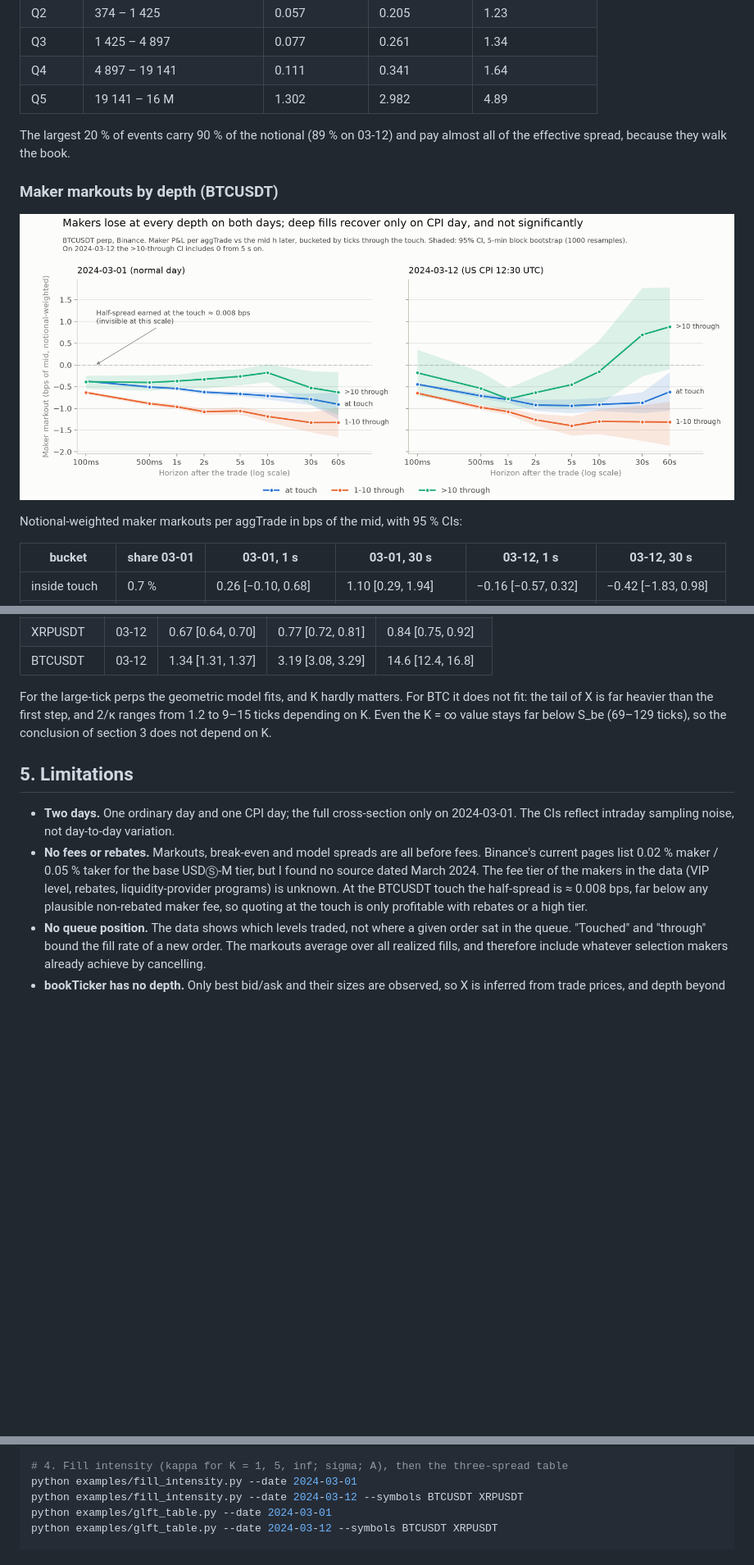
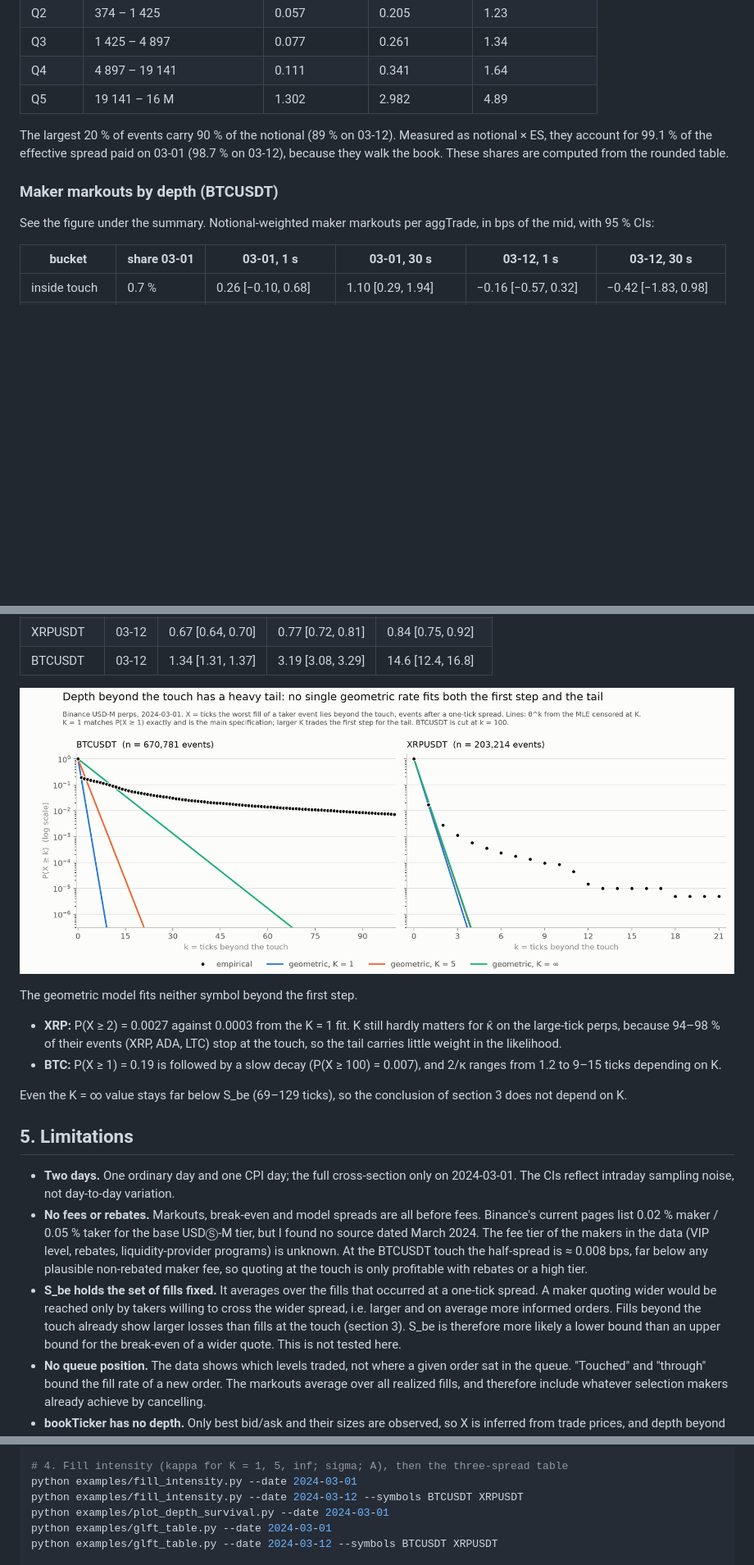
Before and after one commit to fatongjyliqi-ui/crypto-microstructure, a Markdown page: README.md, 3 parts joined by grey strips. Shown at 82% size. Rendered like a GitHub page; pictures changed too: plots/depth_survival_2024-03-01.png (added); blank space fills up the shorter version.

```diff
--- a/README.md
+++ b/README.md
@@ -144,14 +157,14 @@ Notional-weighted ES per taker event, by notional quintile:
 | Q4 | 4 897 – 19 141 | 0.111 | 0.341 | 1.64 |
 | Q5 | 19 141 – 16 M | 1.302 | 2.982 | 4.89 |
 
-The largest 20 % of events carry 90 % of the notional (89 % on 03-12) and pay almost all of
-the effective spread, because they walk the book.
+The largest 20 % of events carry 90 % of the notional (89 % on 03-12). Measured as
+notional × ES, they account for 99.1 % of the effective spread paid on 03-01 (98.7 % on
+03-12), because they walk the book. These shares are computed from the rounded table.
 
 ### Maker markouts by depth (BTCUSDT)
 
-![Maker markouts by depth](plots/markouts_by_depth_5m.png)
-
-Notional-weighted maker markouts per aggTrade in bps of the mid, with 95 % CIs:
+See the figure under the summary. Notional-weighted maker markouts per aggTrade, in bps of
+the mid, with 95 % CIs:
 
 | bucket | share 03-01 | 03-01, 1 s | 03-01, 30 s | 03-12, 1 s | 03-12, 30 s |
 |---|---|---|---|---|---|
@@ -298,10 +316,18 @@ for BTC), so a typical fill is at least one lot. L is a modelling unit, not an e
 | XRPUSDT | 03-12 | 0.67 [0.64, 0.70] | 0.77 [0.72, 0.81] | 0.84 [0.75, 0.92] |
 | BTCUSDT | 03-12 | 1.34 [1.31, 1.37] | 3.19 [3.08, 3.29] | 14.6 [12.4, 16.8] |
 
-For the large-tick perps the geometric model fits, and K hardly matters. For BTC it does
-not fit: the tail of X is far heavier than the first step, and 2/κ ranges from 1.2 to
-9–15 ticks depending on K. Even the K = ∞ value stays far below S_be (69–129 ticks), so
-the conclusion of section 3 does not depend on K.
+![P(X ≥ k) with geometric fits](plots/depth_survival_2024-03-01.png)
+
+The geometric model fits neither symbol beyond the first step.
+
+- **XRP:** P(X ≥ 2) = 0.0027 against 0.0003 from the K = 1 fit. K still hardly matters for
+  κ̂ on the large-tick perps, because 94–98 % of their events (XRP, ADA, LTC) stop at the
+  touch, so the tail carries little weight in the likelihood.
+- **BTC:** P(X ≥ 1) = 0.19 is followed by a slow decay (P(X ≥ 100) = 0.007), and 2/κ
+  ranges from 1.2 to 9–15 ticks depending on K.
+
+Even the K = ∞ value stays far below S_be (69–129 ticks), so the conclusion of section 3
+does not depend on K.
 
 ## 5. Limitations
 
@@ -313,6 +339,12 @@ the conclusion of section 3 does not depend on K.
   rebates, liquidity-provider programs) is unknown. At the BTCUSDT touch the half-spread is
   ≈ 0.008 bps, far below any plausible non-rebated maker fee, so quoting at the touch is
   only profitable with rebates or a high tier.
+- **S_be holds the set of fills fixed.** It averages over the fills that occurred at a
+  one-tick spread. A maker quoting wider would be reached only by takers willing to cross
+  the wider spread, i.e. larger and on average more informed orders. Fills beyond the
+  touch already show larger losses than fills at the touch (section 3). S_be is therefore
+  more likely a lower bound than an upper bound for the break-even of a wider quote. This
+  is not tested here.
 - **No queue position.** The data shows which levels traded, not where a given order sat
   in the queue. "Touched" and "through" bound the fill rate of a new order. The markouts
   average over all realized fills, and therefore include whatever selection makers already
@@ -366,6 +398,7 @@ python examples/plot_markouts.py
 # 4. Fill intensity (kappa for K = 1, 5, inf; sigma; A), then the three-spread table
 python examples/fill_intensity.py --date 2024-03-01
 python examples/fill_intensity.py --date 2024-03-12 --symbols BTCUSDT XRPUSDT
+python examples/plot_depth_survival.py --date 2024-03-01
 python examples/glft_table.py --date 2024-03-01
 python examples/glft_table.py --date 2024-03-12 --symbols BTCUSDT XRPUSDT
 
```
Also changed, not shown: other parts of README.md (+40 -22 lines), 2 other files.
